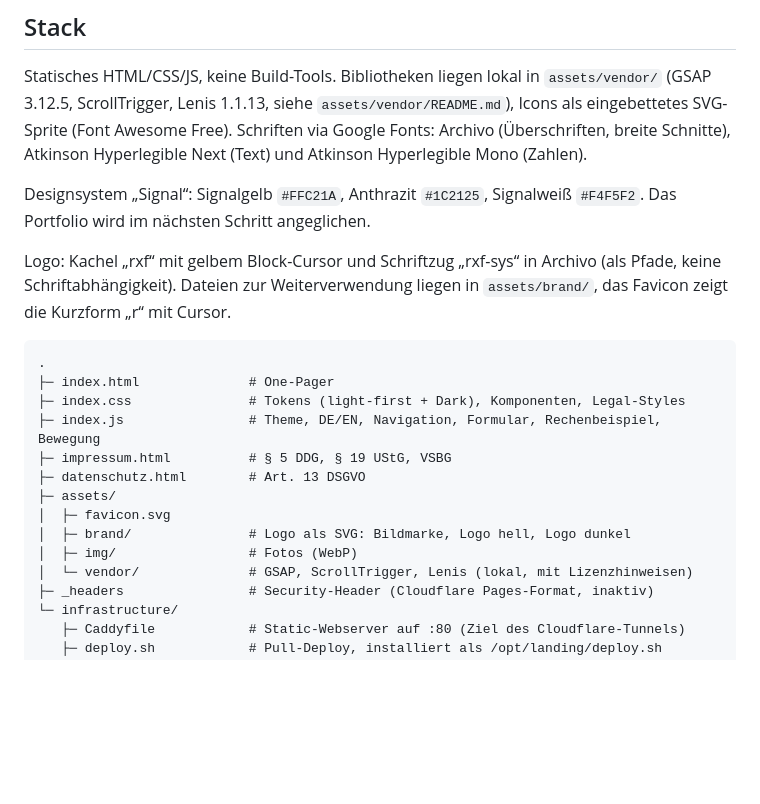
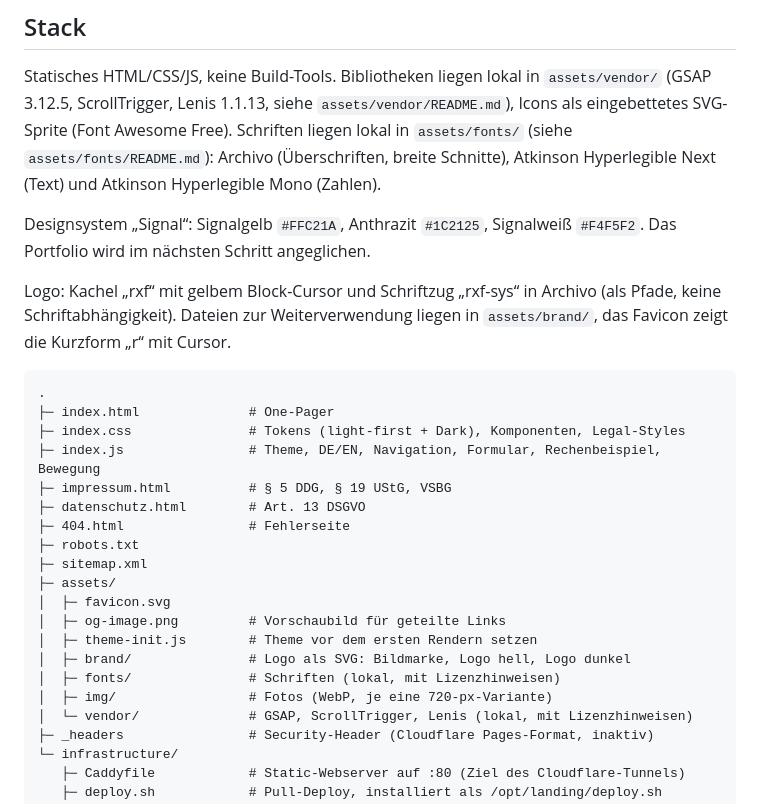
Before and after one commit to rxf-sys/www.rxf-sys.de, a Markdown page: README.md, the part around the change. Rendered like a GitHub page; blank space fills up the shorter version.

Commit message:
Document local fonts, CSP, caching and main address conventions
Co-Authored-By: Claude <noreply@anthropic.com>
Claude-Session: https://claude.ai/code/session_01ENwwP3YFvELd7MwKxjRePd

```diff
--- a/README.md
+++ b/README.md
@@ -45,8 +45,9 @@ Technische Highlights:
 Statisches HTML/CSS/JS, keine Build-Tools. Bibliotheken liegen lokal in
 `assets/vendor/` (GSAP 3.12.5, ScrollTrigger, Lenis 1.1.13, siehe
 `assets/vendor/README.md`), Icons als eingebettetes SVG-Sprite (Font Awesome Free).
-Schriften via Google Fonts: Archivo (&Uuml;berschriften, breite Schnitte),
-Atkinson Hyperlegible Next (Text) und Atkinson Hyperlegible Mono (Zahlen).
+Schriften liegen lokal in `assets/fonts/` (siehe `assets/fonts/README.md`):
+Archivo (&Uuml;berschriften, breite Schnitte), Atkinson Hyperlegible Next (Text)
+und Atkinson Hyperlegible Mono (Zahlen).
 
 Designsystem &bdquo;Signal&ldquo;: Signalgelb `#FFC21A`, Anthrazit `#1C2125`,
 Signalwei&szlig; `#F4F5F2`. Das Portfolio wird im n&auml;chsten Schritt angeglichen.
@@ -62,10 +63,16 @@ liegen in `assets/brand/`, das Favicon zeigt die Kurzform &bdquo;r&ldquo; mit Cu
 ├─ index.js                # Theme, DE/EN, Navigation, Formular, Rechenbeispiel, Bewegung
 ├─ impressum.html          # § 5 DDG, § 19 UStG, VSBG
 ├─ datenschutz.html        # Art. 13 DSGVO
+├─ 404.html                # Fehlerseite
+├─ robots.txt
+├─ sitemap.xml
 ├─ assets/
 │  ├─ favicon.svg
+│  ├─ og-image.png         # Vorschaubild für geteilte Links
+│  ├─ theme-init.js        # Theme vor dem ersten Rendern setzen
 │  ├─ brand/               # Logo als SVG: Bildmarke, Logo hell, Logo dunkel
-│  ├─ img/                 # Fotos (WebP)
+│  ├─ fonts/               # Schriften (lokal, mit Lizenzhinweisen)
+│  ├─ img/                 # Fotos (WebP, je eine 720-px-Variante)
 │  └─ vendor/              # GSAP, ScrollTrigger, Lenis (lokal, mit Lizenzhinweisen)
 ├─ _headers                # Security-Header (Cloudflare Pages-Format, inaktiv)
 └─ infrastructure/
```
Also changed, not shown: CLAUDE.md (+22 -5 lines).
